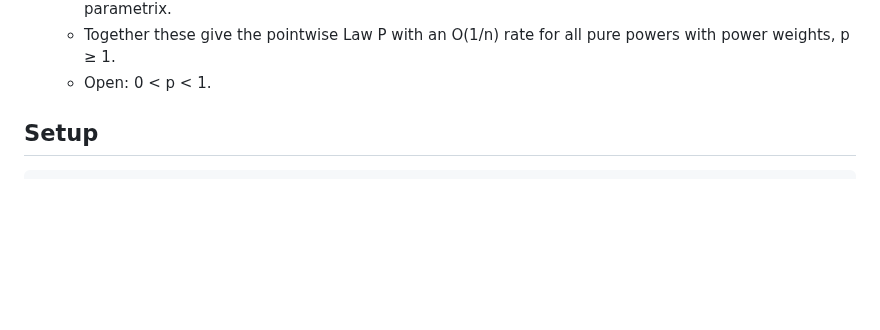
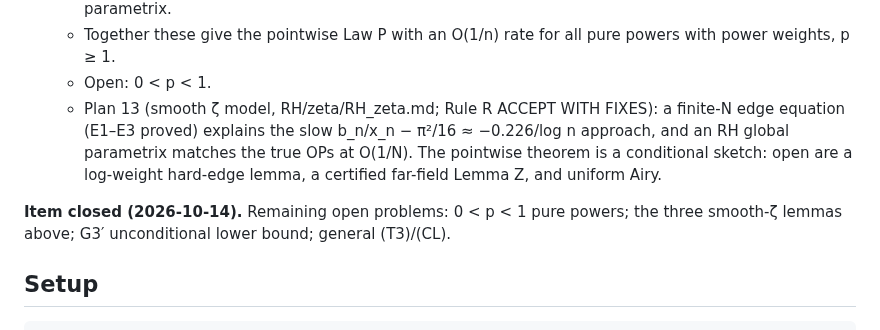
Before and after one commit to speagleg/jacobi-asymptotics, a Markdown page: README.md, the part around the change. Drawn GitHub-style; blank space fills up the shorter version.

Commit message:
docs: close item — Plan 13 status rows in PROOF/README/LOG, dedupe RH_p row
Co-Authored-By: Claude Opus 5.5 <noreply@anthropic.com>
Claude-Session: https://claude.ai/code/session_01ETfGVaNi9DY5W6UiThMMph

```diff
--- a/README.md
+++ b/README.md
@@ -28,6 +28,13 @@ Research: research/G3prime, G2, G1.
     unsymmetrized x-variable, with an exact Binet-cut scalar and a hard-edge Bessel parametrix.
   - Together these give the pointwise Law P with an O(1/n) rate for all pure powers with power weights, p ≥ 1.
   - Open: 0 < p < 1.
+  - Plan 13 (smooth ζ model, RH/zeta/RH_zeta.md; Rule R ACCEPT WITH FIXES): a finite-N edge equation (E1–E3
+    proved) explains the slow b_n/x_n − π²/16 ≈ −0.226/log n approach, and an RH global parametrix matches the true
+    OPs at O(1/N). The pointwise theorem is a conditional sketch: open are a log-weight hard-edge lemma, a
+    certified far-field Lemma Z, and uniform Airy.
+
+**Item closed (2026-10-14).** Remaining open problems: 0 < p < 1 pure powers; the three smooth-ζ lemmas above;
+G3′ unconditional lower bound; general (T3)/(CL).
 
 ## Setup
     scripts/setup_env.sh
```
Also changed, not shown: research/G1/PROOF.md (+1 -1 lines), 1 other file.
